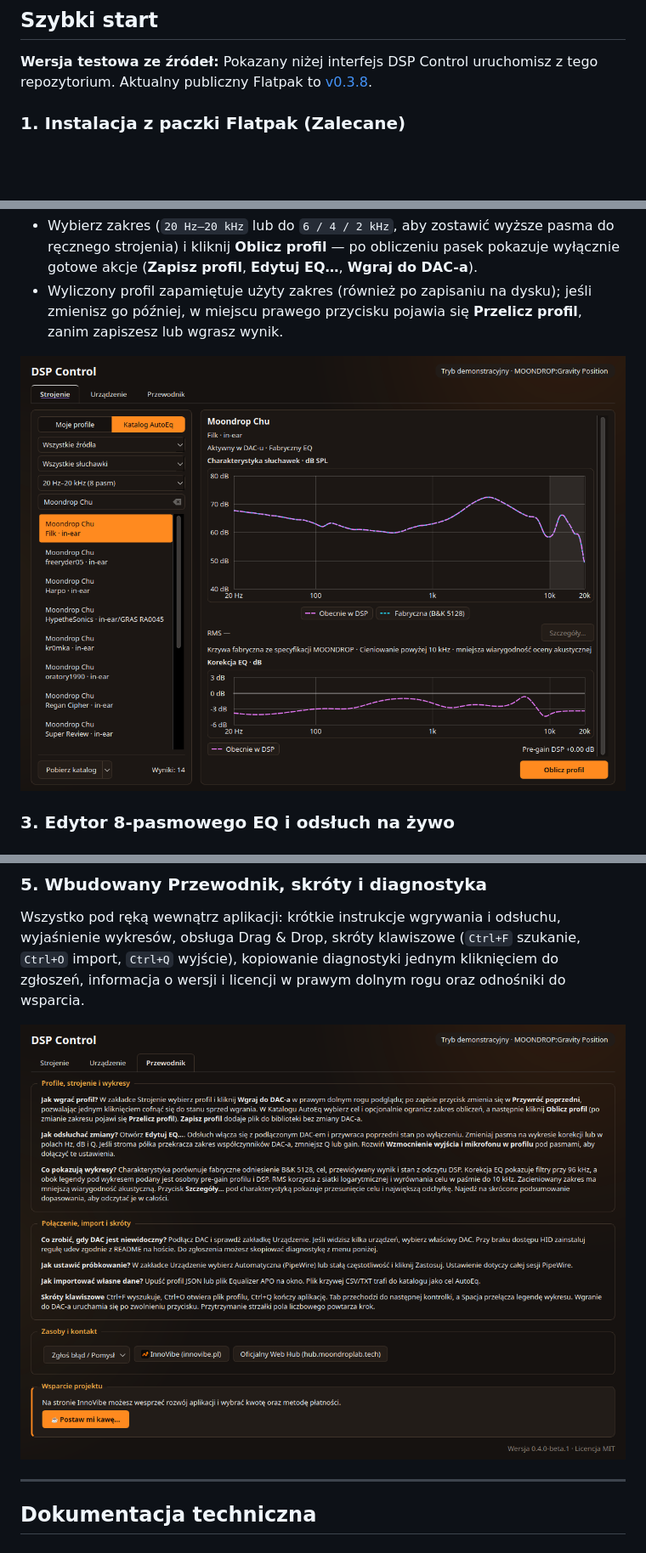
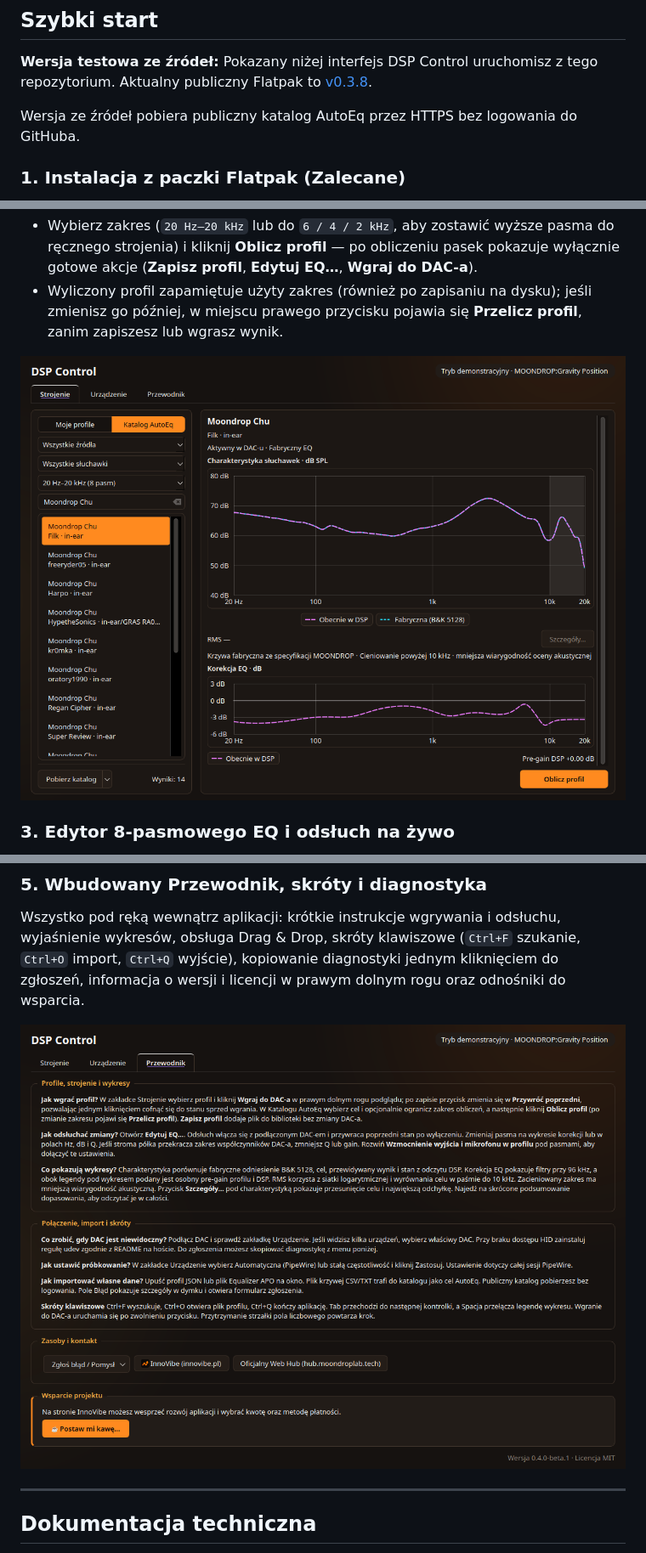
Before and after one commit to tom3k5/moondrop-position-dac, a Markdown page: README.pl.md, 3 parts joined by grey strips. Shown at 85% size. Rendered like a GitHub page; pictures changed too: docs/screenshots/pl/02-autoeq-catalog.png, docs/screenshots/pl/05-guide-tab.png; blank space fills up the shorter version.

```diff
--- a/README.pl.md
+++ b/README.pl.md
@@ -17,6 +17,8 @@ Niezależnie od tego, czy grasz na Steam/Proton, czy stroisz swoje słuchawki IE
 
 **Wersja testowa ze źródeł:** Pokazany niżej interfejs DSP Control uruchomisz z tego repozytorium. Aktualny publiczny
 Flatpak to [v0.3.8](https://github.com/tom3k5/moondrop-position-dac/releases/tag/v0.3.8).
+
+Wersja ze źródeł pobiera publiczny katalog AutoEq przez HTTPS bez logowania do GitHuba.
 
 ### 1. Instalacja z paczki Flatpak (Zalecane)
 Pobierz plik `position-dac.flatpak` z zakładki [**GitHub Releases**](https://github.com/tom3k5/moondrop-position-dac/releases/latest) (zawiera PySide6 i pełny optymalizator AutoEq):
```
Also changed, not shown: README.md (+2 -0 lines), docs/integracja-autoeq.md (+3 -0 lines), docs/screenshots/02-autoeq-catalog.png, docs/screenshots/05-guide-tab.png, 6 other files.
